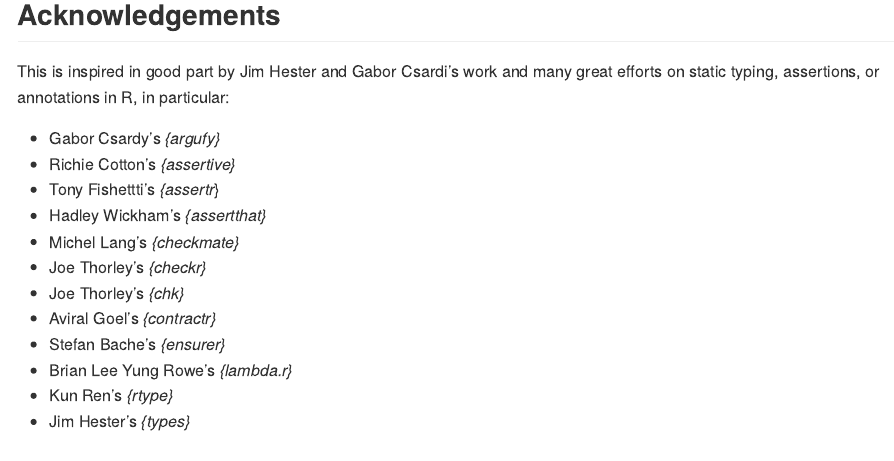
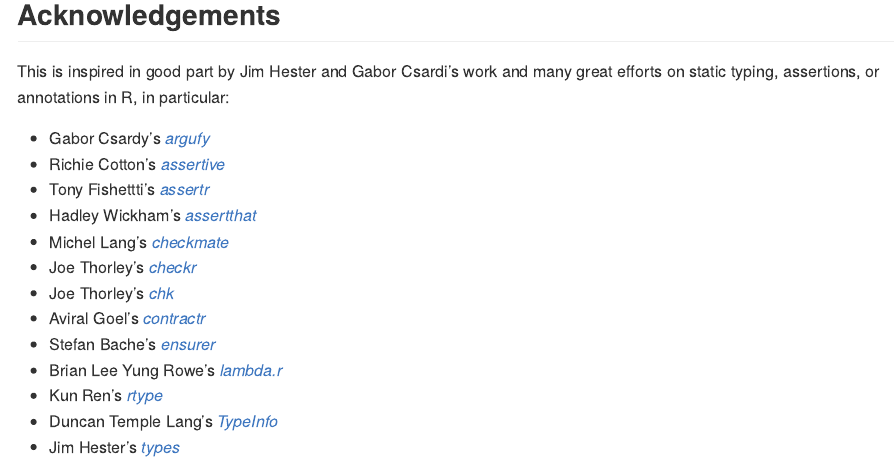
Before and after one commit to moodymudskipper/typed, an R Markdown document (README.Rmd): the page in a window 1100 px wide, from 8960 px down. Rendered offline with R 4.5, knitr and Pandoc, with nearby package versions; some code elsewhere in the file could not run offline; badge pictures from the web are left out.

Commit message:
docs: Link to prior art pkgs

```diff
--- a/README.Rmd
+++ b/README.Rmd
@@ -343,15 +343,16 @@
 This is inspired in good part by Jim Hester and Gabor Csardi's work and many
 great efforts on static typing, assertions, or annotations in R, in particular:
 
-* Gabor Csardy's *{argufy}*
-* Richie Cotton's *{assertive}*
-* Tony Fishettti's *{assertr*}
-* Hadley Wickham's *{assertthat}*
-* Michel Lang's *{checkmate}*
-* Joe Thorley's *{checkr}*
-* Joe Thorley's *{chk}*
-* Aviral Goel's *{contractr}*
-* Stefan Bache's *{ensurer}*
-* Brian Lee Yung Rowe's *{lambda.r}*
-* Kun Ren's *{rtype}*
-* Jim Hester's *{types}*
+* Gabor Csardy's [*argufy*](https://github.com/gaborcsardi/argufy)
+* Richie Cotton's [*assertive*](https://bitbucket.org/richierocks/assertive/)
+* Tony Fishettti's [*assertr*](https://github.com/tonyfischetti/assertr)
+* Hadley Wickham's [*assertthat*](https://github.com/hadley/assertthat)
+* Michel Lang's [*checkmate*](https://github.com/mllg/checkmate)
+* Joe Thorley's [*checkr*](https://github.com/poissonconsulting/checkr)
+* Joe Thorley's [*chk*](https://github.com/poissonconsulting/chk/)
+* Aviral Goel's [*contractr*](https://github.com/aviralg/contractr)
+* Stefan Bache's [*ensurer*](https://github.com/smbache/ensurer)
+* Brian Lee Yung Rowe's [*lambda.r*](https://github.com/zatonovo/lambda.r)
+* Kun Ren's [*rtype*](https://github.com/renkun-ken/rtype)
+* Duncan Temple Lang's [*TypeInfo*](https://bioconductor.org/packages/TypeInfo/)
+* Jim Hester's [*types*](https://github.com/jimhester/types)
```
